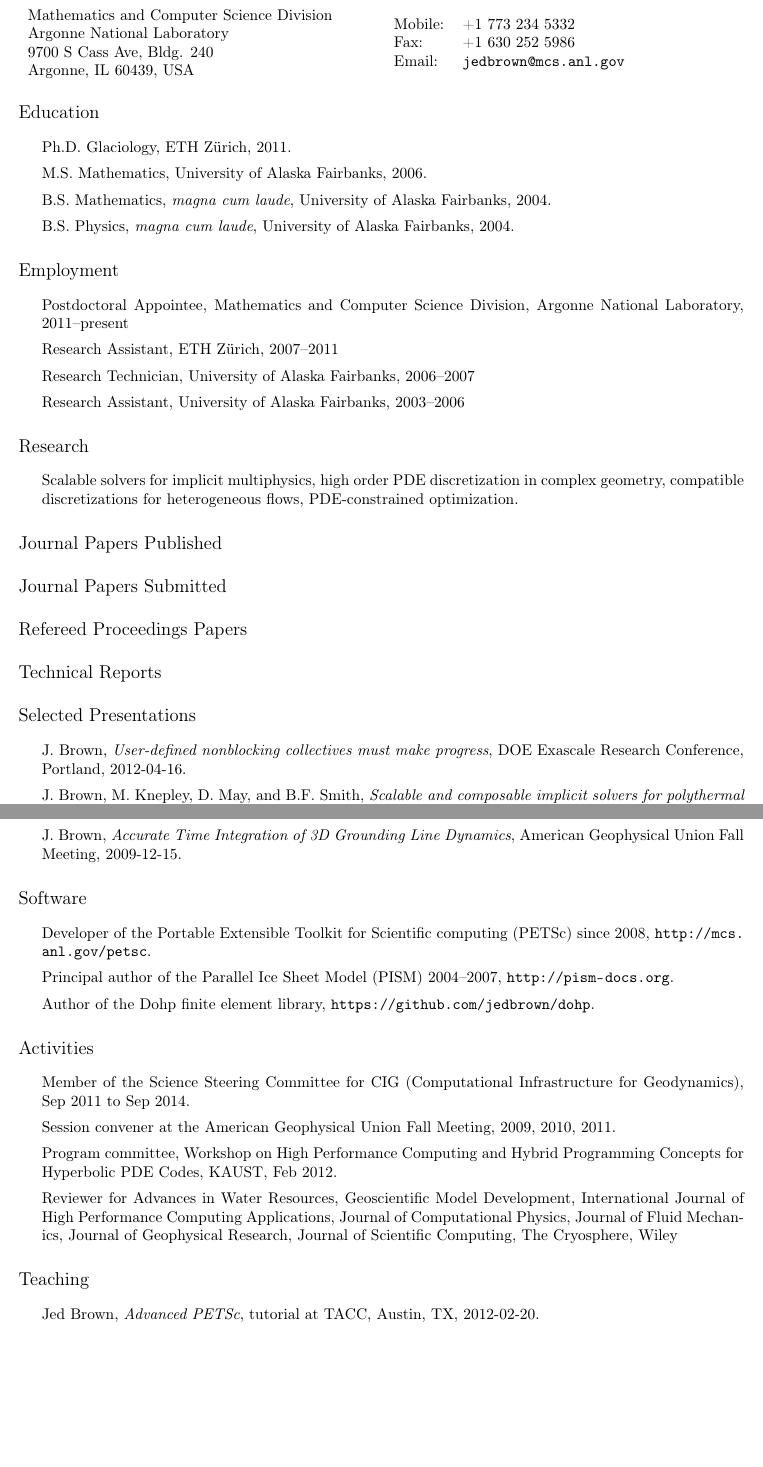
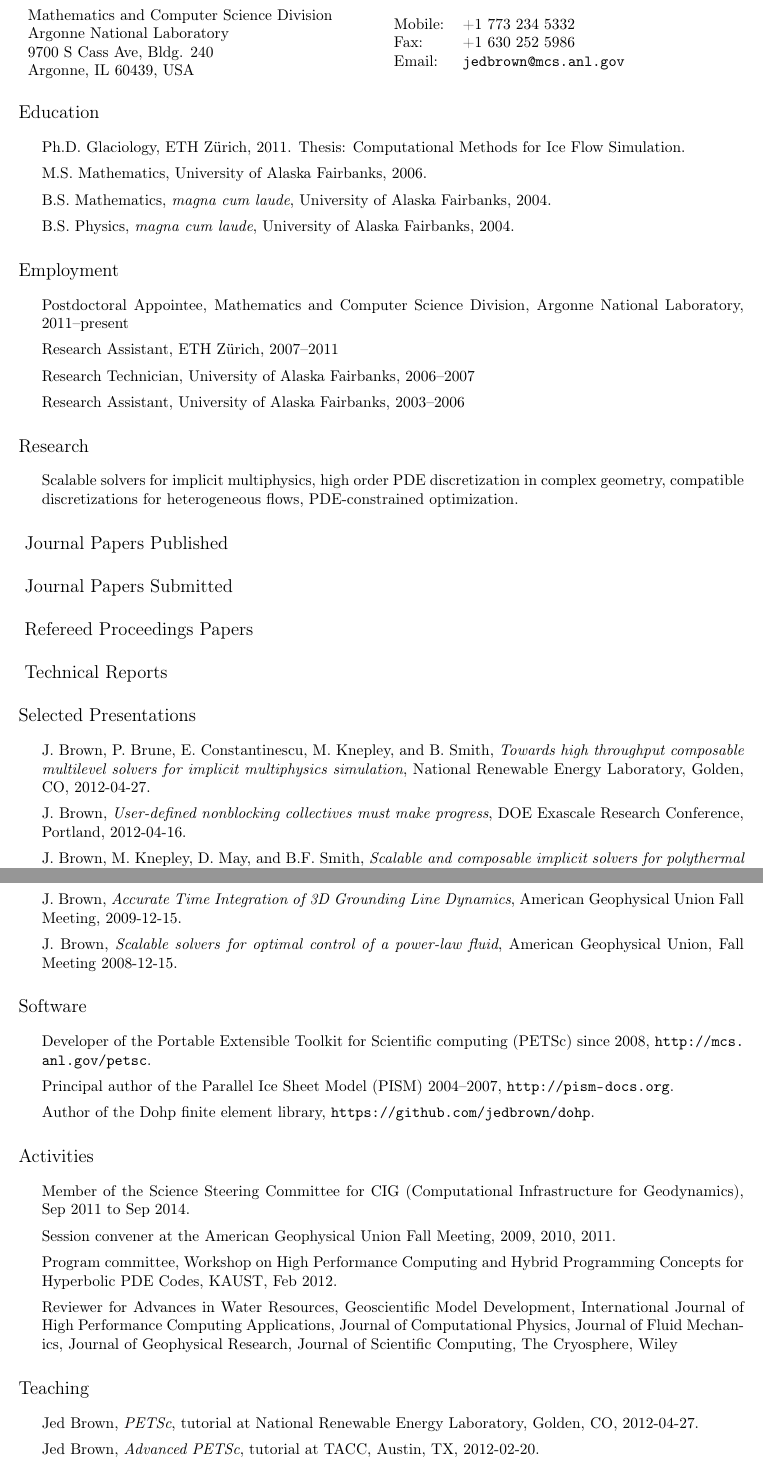
Before and after one commit to jedbrown/cv, a LaTeX document (jed.tex): two parts of pages 1 and 3 of 4, joined at a grey line, cut so that both start at the same text, the shorter picture padded with empty space. Compiled offline with pdfLaTeX.

Commit message:
Add NREL talk/tutorial

```diff
--- a/jed.tex
+++ b/jed.tex
@@ -107,7 +83,7 @@
 \section*{Education}
 
 \begin{itemize}
-\item Ph.D. Glaciology, ETH Z\"urich, 2011.
+\item Ph.D. Glaciology, ETH Z\"urich, 2011. Thesis: Computational Methods for Ice Flow Simulation.
 \item M.S. Mathematics, University of Alaska Fairbanks, 2006.
 \item B.S. Mathematics, {\it magna cum laude}, University of Alaska Fairbanks, 2004.
 \item B.S. Physics, {\it magna cum laude}, University of Alaska Fairbanks, 2004.
@@ -166,6 +142,7 @@
 \newcommand{\JedBrown}{J. Brown}
 \section*{Selected Presentations}
 \begin{itemize}
+\item {\JedBrown}, P. Brune, E. Constantinescu, M. Knepley, and B. Smith, \ptitle{Towards high throughput composable multilevel solvers for implicit multiphysics simulation}, National Renewable Energy Laboratory, Golden, CO, \printdate{2012-04-27}.
 \item {\JedBrown}, \ptitle{User-defined nonblocking collectives must make progress}, DOE Exascale Research Conference, Portland, \printdate{2012-04-16}.
 \item {\JedBrown}, M. Knepley, D. May, and B.F. Smith, \ptitle{Scalable and composable implicit solvers for polythermal ice flow with steep topography}, International Conference on Scientific Computing and Applications, Las Vegas, \printdate{2012-04-03}.
 \item {\JedBrown}, M. Adams, P. Brune, M. Knepley, D. May, L. C. McInnes, and B.F. Smith, \ptitle{Commuting block preconditioning with multigrid}, Copper Mountain Conference on Iterative Methods, \printdate{2012-03-27}.
@@ -192,7 +169,7 @@
 \item {\JedBrown}, \ptitle{Scalable solvers for the 3D non-Newtonian Stokes problem in ice flow modeling}, CCSM Annual Meeting, Breckenridge, CO, \printdate{2010-06-17}.
 \item {\JedBrown} and B.F. Smith, \ptitle{Textbook multigrid efficiency for hydrostatic ice flow}, CCSM Land Ice Working Group, Boulder, CO, \printdate{2010-02-17}.
 \item {\JedBrown}, \ptitle{Accurate Time Integration of 3D Grounding Line Dynamics}, American Geophysical Union Fall Meeting, \printdate{2009-12-15}.
-%\item {\JedBrown}, \ptitle{Scalable solvers for optimal control of a power-law fluid}, American Geophysical Union, Fall Meeting \printdate{2008-12-15}.
+\item {\JedBrown}, \ptitle{Scalable solvers for optimal control of a power-law fluid}, American Geophysical Union, Fall Meeting \printdate{2008-12-15}.
 \end{itemize}
 
 \section*{Software}
@@ -236,6 +213,7 @@
 % \end{itemize}
 \section*{Teaching}
 \begin{itemize}
+\item Jed Brown, \ptitle{PETSc}, tutorial at National Renewable Energy Laboratory, Golden, CO, \printdate{2012-04-27}.
 \item Jed Brown, \ptitle{Advanced PETSc}, tutorial at TACC, Austin, TX, \printdate{2012-02-20}.
 \item Jed Brown, \ptitle{PETSc} tutorial at the 2011 ACTS workshop, NERSC, Berkeley, CA, \printdate{2011-08-17}.
 \item Jed Brown, \ptitle{PETSc}, 3-day tutorial at the Arctic Region Supercomputing Center, Fairbanks, AK, \daterange{2010-08-03}{2010-08-05}.
```
Also changed, not shown: jed.tex (34 more changed lines).
